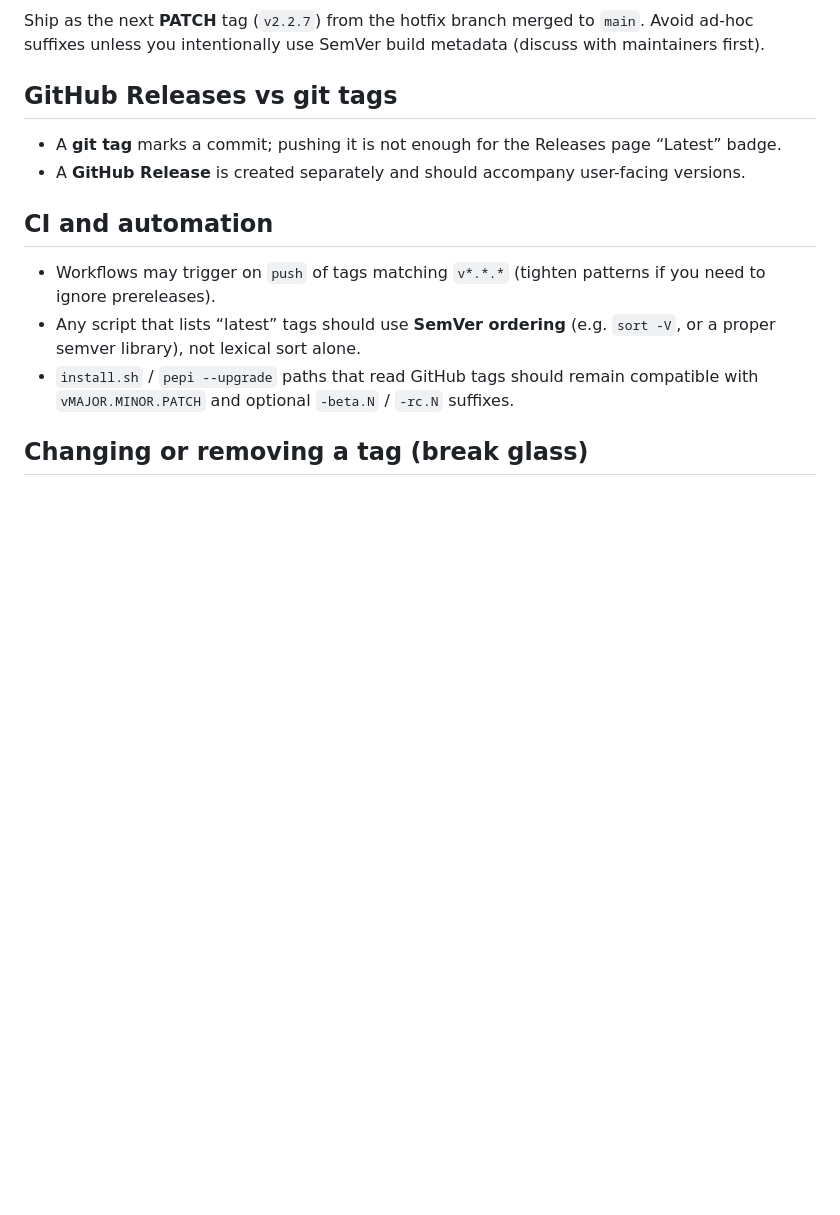
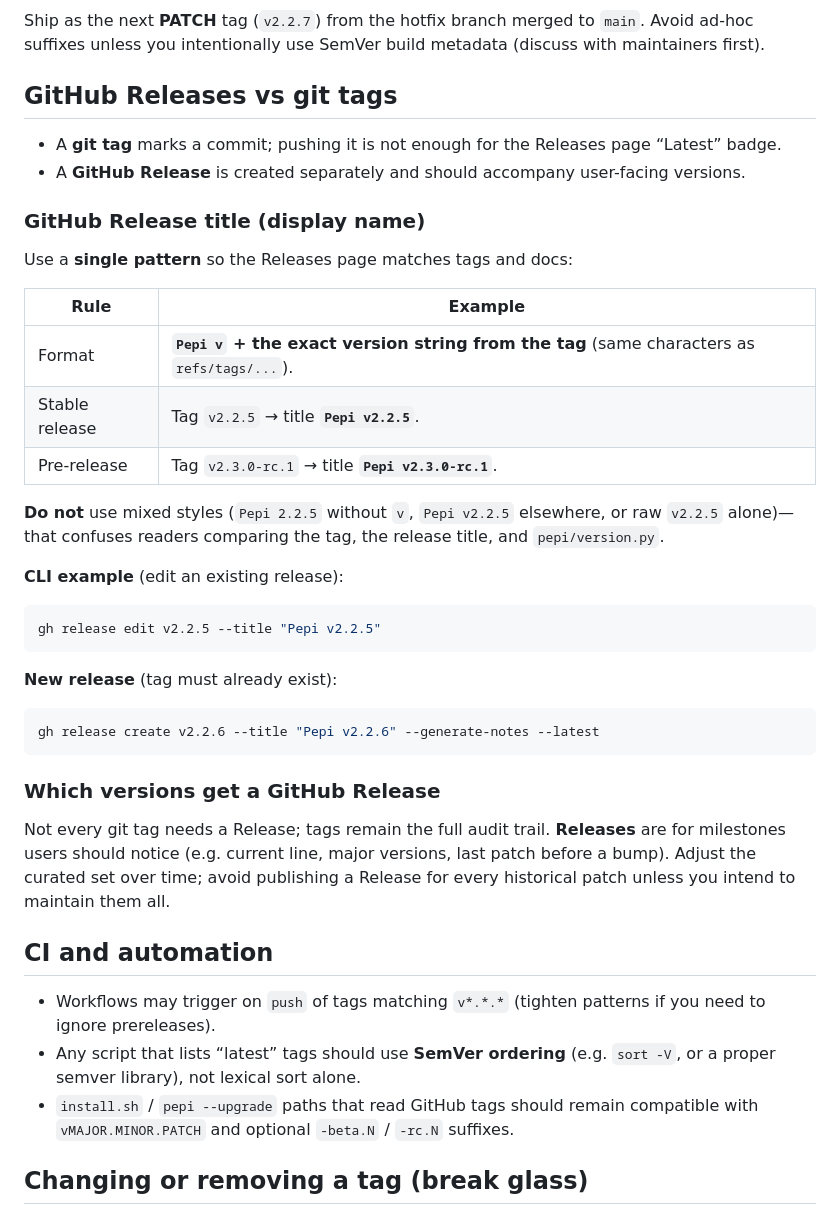
Before and after one commit to jenunes/pepi, a Markdown page: VERSIONING.md, the part around the change. GitHub-like rendering; blank space fills up the shorter version.

Commit message:
docs(VERSIONING): GitHub Release title convention (Pepi vX.Y.Z)
Document display name rules, gh examples, and curated vs tag-only releases.

Co-authored-by: Cursor <cursoragent@cursor.com>

````diff
--- a/VERSIONING.md
+++ b/VERSIONING.md
@@ -55,6 +55,34 @@ Ship as the next **PATCH** tag (`v2.2.7`) from the hotfix branch merged to `main
 - A **git tag** marks a commit; pushing it is not enough for the Releases page “Latest” badge.
 - A **GitHub Release** is created separately and should accompany user-facing versions.
 
+### GitHub Release **title** (display name)
+
+Use a **single pattern** so the Releases page matches tags and docs:
+
+| Rule | Example |
+|------|---------|
+| Format | **`Pepi v` + the exact version string from the tag** (same characters as `refs/tags/...`). |
+| Stable release | Tag `v2.2.5` → title **`Pepi v2.2.5`**. |
+| Pre-release | Tag `v2.3.0-rc.1` → title **`Pepi v2.3.0-rc.1`**. |
+
+**Do not** use mixed styles (`Pepi 2.2.5` without `v`, `Pepi v2.2.5` elsewhere, or raw `v2.2.5` alone)—that confuses readers comparing the tag, the release title, and `pepi/version.py`.
+
+**CLI example** (edit an existing release):
+
+```bash
+gh release edit v2.2.5 --title "Pepi v2.2.5"
+```
+
+**New release** (tag must already exist):
+
+```bash
+gh release create v2.2.6 --title "Pepi v2.2.6" --generate-notes --latest
+```
+
+### Which versions get a GitHub Release
+
+Not every git tag needs a Release; tags remain the full audit trail. **Releases** are for milestones users should notice (e.g. current line, major versions, last patch before a bump). Adjust the curated set over time; avoid publishing a Release for every historical patch unless you intend to maintain them all.
+
 ## CI and automation
 
 - Workflows may trigger on `push` of tags matching `v*.*.*` (tighten patterns if you need to ignore prereleases).
````
